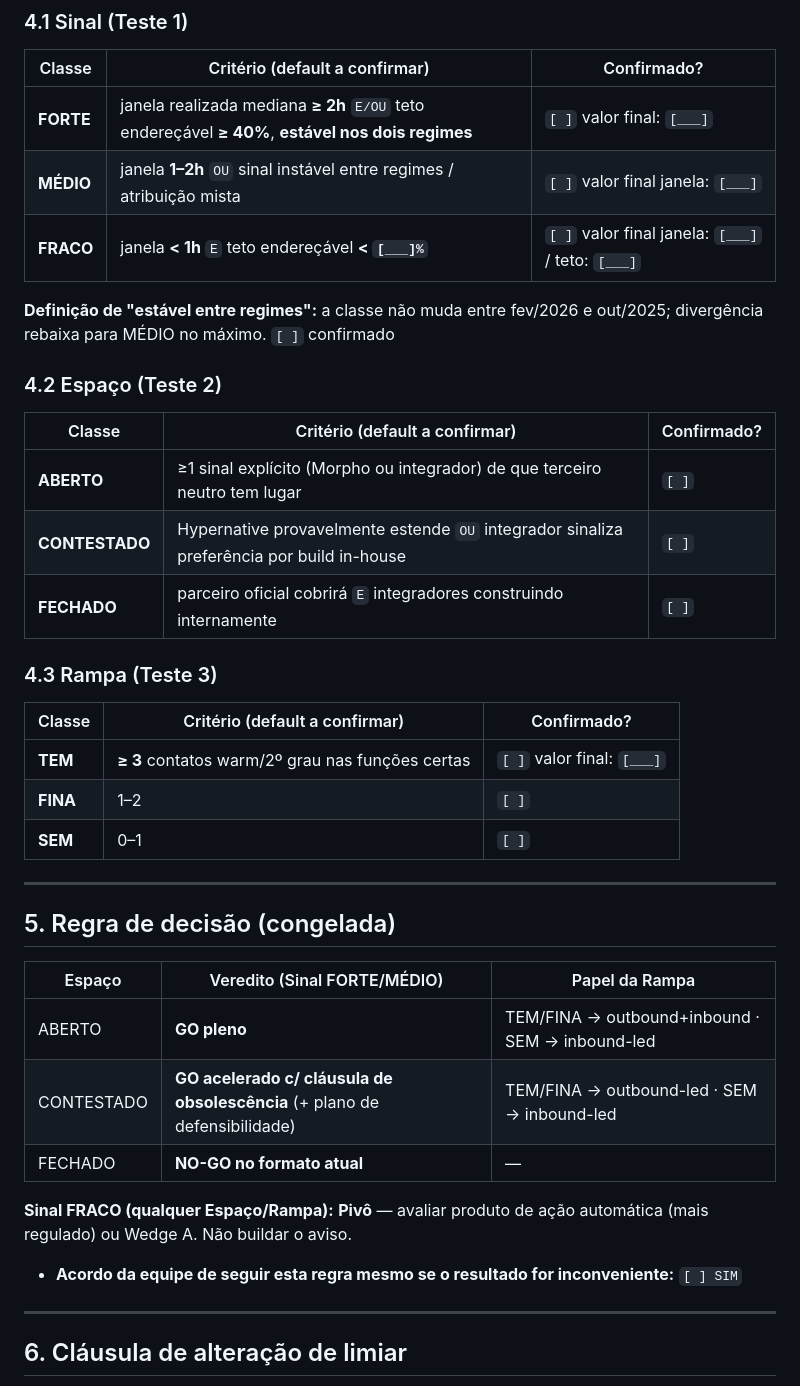
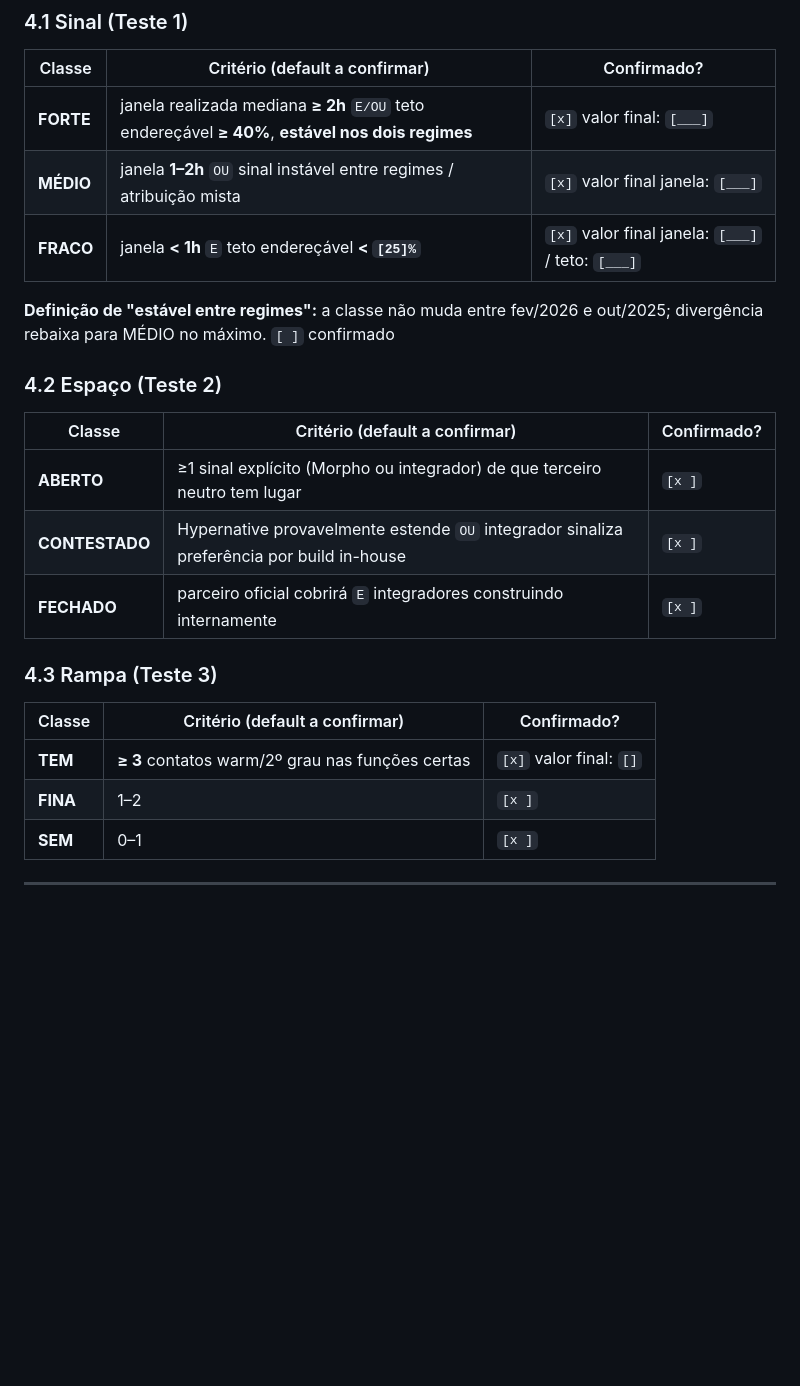
Before and after one commit to alrimarleskovar/forewarn, a Markdown page: docs/validation-preregistration.md, the part around one of its changes. Drawn GitHub-style; blank space fills up the shorter version.

```diff
--- a/docs/validation-preregistration.md
+++ b/docs/validation-preregistration.md
@@ -58,41 +58,26 @@
 ### 4.1 Sinal (Teste 1)
 | Classe | Critério (default a confirmar) | Confirmado? |
 |---|---|---|
-| **FORTE** | janela realizada mediana **≥ 2h** `E/OU` teto endereçável **≥ 40%**, **estável nos dois regimes** | `[ ]` valor final: `[___]` |
-| **MÉDIO** | janela **1–2h** `OU` sinal instável entre regimes / atribuição mista | `[ ]` valor final janela: `[___]` |
-| **FRACO** | janela **< 1h** `E` teto endereçável **< `[___]%`** | `[ ]` valor final janela: `[___]` / teto: `[___]` |
+| **FORTE** | janela realizada mediana **≥ 2h** `E/OU` teto endereçável **≥ 40%**, **estável nos dois regimes** | `[x]` valor final: `[___]` |
+| **MÉDIO** | janela **1–2h** `OU` sinal instável entre regimes / atribuição mista | `[x]` valor final janela: `[___]` |
+| **FRACO** | janela **< 1h** `E` teto endereçável **< `[25]%`** | `[x]` valor final janela: `[___]` / teto: `[___]` |
 
 **Definição de "estável entre regimes":** a classe não muda entre fev/2026 e out/2025; divergência rebaixa para MÉDIO no máximo. `[ ]` confirmado
 
 ### 4.2 Espaço (Teste 2)
 | Classe | Critério (default a confirmar) | Confirmado? |
 |---|---|---|
-| **ABERTO** | ≥1 sinal explícito (Morpho ou integrador) de que terceiro neutro tem lugar | `[ ]` |
-| **CONTESTADO** | Hypernative provavelmente estende `OU` integrador sinaliza preferência por build in-house | `[ ]` |
-| **FECHADO** | parceiro oficial cobrirá `E` integradores construindo internamente | `[ ]` |
+| **ABERTO** | ≥1 sinal explícito (Morpho ou integrador) de que terceiro neutro tem lugar | `[x ]` |
+| **CONTESTADO** | Hypernative provavelmente estende `OU` integrador sinaliza preferência por build in-house | `[x ]` |
+| **FECHADO** | parceiro oficial cobrirá `E` integradores construindo internamente | `[x ]` |
 
 ### 4.3 Rampa (Teste 3)
 | Classe | Critério (default a confirmar) | Confirmado? |
 |---|---|---|
-| **TEM** | **≥ 3** contatos warm/2º grau nas funções certas | `[ ]` valor final: `[___]` |
-| **FINA** | 1–2 | `[ ]` |
-| **SEM** | 0–1 | `[ ]` |
+| **TEM** | **≥ 3** contatos warm/2º grau nas funções certas | `[x]` valor final: `[]` |
+| **FINA** | 1–2 | `[x ]` |
+| **SEM** | 0–1 | `[x ]` |
 
 ---
 
-## 5. Regra de decisão (congelada)
 
-| Espaço | Veredito (Sinal FORTE/MÉDIO) | Papel da Rampa |
-|---|---|---|
-| ABERTO | **GO pleno** | TEM/FINA → outbound+inbound · SEM → inbound-led |
-| CONTESTADO | **GO acelerado c/ cláusula de obsolescência** (+ plano de defensibilidade) | TEM/FINA → outbound-led · SEM → inbound-led |
-| FECHADO | **NO-GO no formato atual** | — |
-
-**Sinal FRACO (qualquer Espaço/Rampa):** **Pivô** — avaliar produto de ação automática (mais regulado) ou Wedge A. Não buildar o aviso.
-
-- **Acordo da equipe de seguir esta regra mesmo se o resultado for inconveniente:** `[ ] SIM`
-
----
-
-## 6. Cláusula de alteração de limiar
-
```
Also changed, not shown: other parts of docs/validation-preregistration.md (+6 -28 lines).
